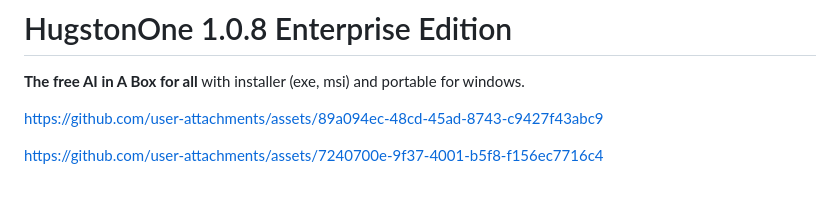
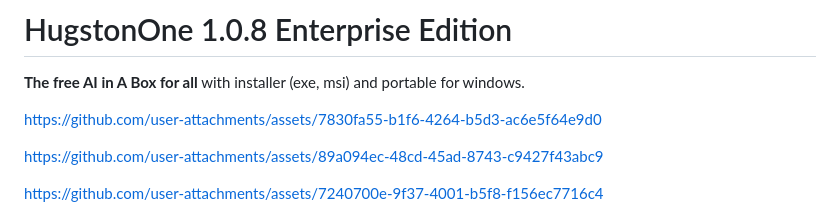
Before and after one commit to Mainframework/HugstonOne, a Markdown page: README.md, the part around the change. GitHub-like rendering; blank space fills up the shorter version.

```diff
--- a/README.md
+++ b/README.md
@@ -3,6 +3,10 @@
 **The free AI in A Box for all**
 with installer (exe, msi) and portable for windows.
 
+
+
+
+https://github.com/user-attachments/assets/7830fa55-b1f6-4264-b5d3-ac6e5f64e9d0
 
 
 
```
